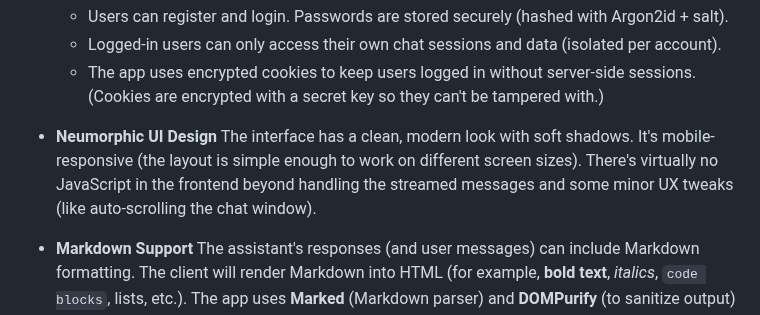
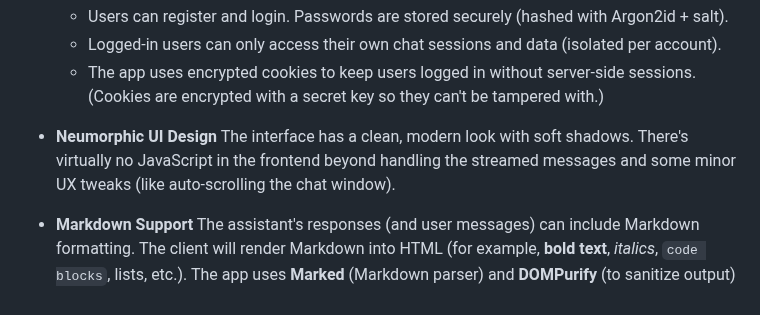
Before and after one commit to joelkuiper/Llamora, a Markdown page: README.md, the part around the change. Rendered like a GitHub page.

```diff
--- a/README.md
+++ b/README.md
@@ -36,7 +36,7 @@ It’s meant for educational use only.
   - Logged-in users can only access their own chat sessions and data (isolated per account).
   - The app uses encrypted cookies to keep users logged in without server-side sessions. (Cookies are encrypted with a secret key so they can't be tampered with.)
 
-- **Neumorphic UI Design** The interface has a clean, modern look with soft shadows. It's mobile-responsive (the layout is simple enough to work on different screen sizes). There's virtually no JavaScript in the frontend beyond handling the streamed messages and some minor UX tweaks (like auto-scrolling the chat window).
+- **Neumorphic UI Design** The interface has a clean, modern look with soft shadows. There's virtually no JavaScript in the frontend beyond handling the streamed messages and some minor UX tweaks (like auto-scrolling the chat window).
 
 - **Markdown Support** The assistant's responses (and user messages) can include Markdown formatting. The client will render Markdown into HTML (for example, **bold text**, *italics*, `code blocks`, lists, etc.). The app uses **Marked** (Markdown parser) and **DOMPurify** (to sanitize output) on the client side to render any Markdown content from the LLM.
 
```
